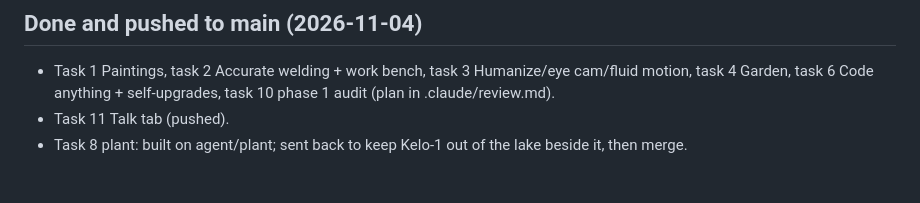
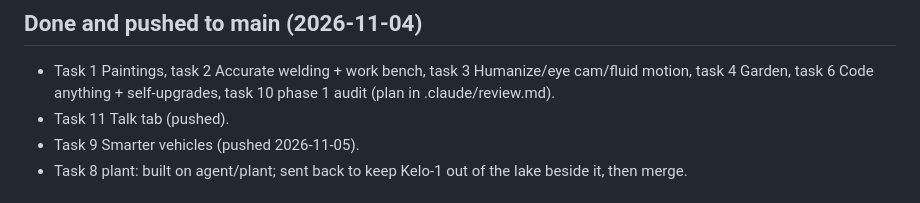
Before and after one commit to jeremiahaguirre/Kelo-bot-1, a Markdown page: .claude/tasks.md, the part around the change. GitHub-like rendering.

Commit message:
Smarter vehicles merged and pushed

```diff
--- a/.claude/tasks.md
+++ b/.claude/tasks.md
@@ -11,6 +11,7 @@ Each helper agent works in its own git worktree at `/home/user/wt/<name>` on bra
 ## Done and pushed to main (2026-11-04)
 - Task 1 Paintings, task 2 Accurate welding + work bench, task 3 Humanize/eye cam/fluid motion, task 4 Garden, task 6 Code anything + self-upgrades, task 10 phase 1 audit (plan in .claude/review.md).
 - Task 11 Talk tab (pushed).
+- Task 9 Smarter vehicles (pushed 2026-11-05).
 - Task 8 plant: built on agent/plant; sent back to keep Kelo-1 out of the lake beside it, then merge.
 
 ## In progress (helpers resumed 2026-11-04 14:20 UTC; if one stops, resume it). Still open: 5 build anything, 7 workshop, 8 plant, 9 vehicles, then 10 phase 2.
```
